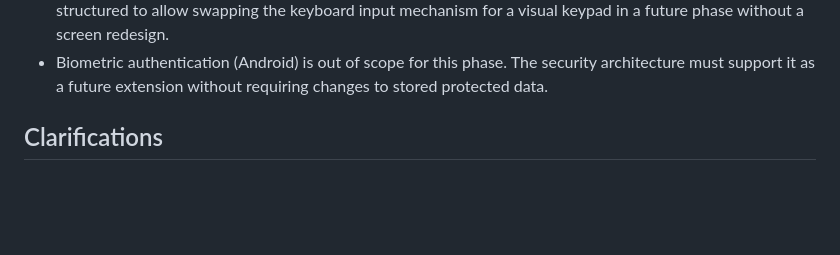
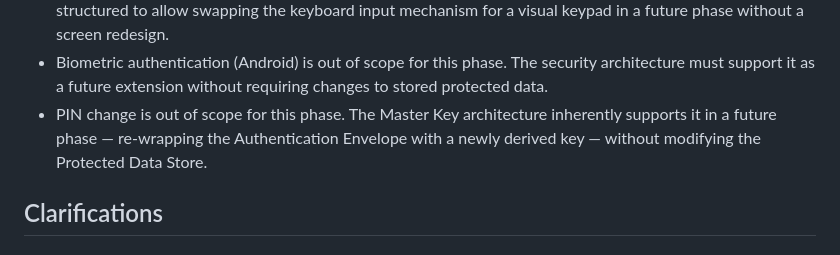
Before and after one commit to SergioPF96/SFinance, a Markdown page: specs/013-pin-auth-encryption/spec.md, the part around one of its changes. Drawn GitHub-style; blank space fills up the shorter version.

```diff
--- a/specs/013-pin-auth-encryption/spec.md
+++ b/specs/013-pin-auth-encryption/spec.md
@@ -261,6 +267,9 @@ input re-enables, then authenticate successfully and verify the counter resets.
 - Biometric authentication (Android) is out of scope for this phase. The
   security architecture must support it as a future extension without requiring
   changes to stored protected data.
+- PIN change is out of scope for this phase. The Master Key architecture
+  inherently supports it in a future phase — re-wrapping the Authentication
+  Envelope with a newly derived key — without modifying the Protected Data Store.
 
 ## Clarifications
 
```
Also changed, not shown: other parts of specs/013-pin-auth-encryption/spec.md (+13 -0 lines).
